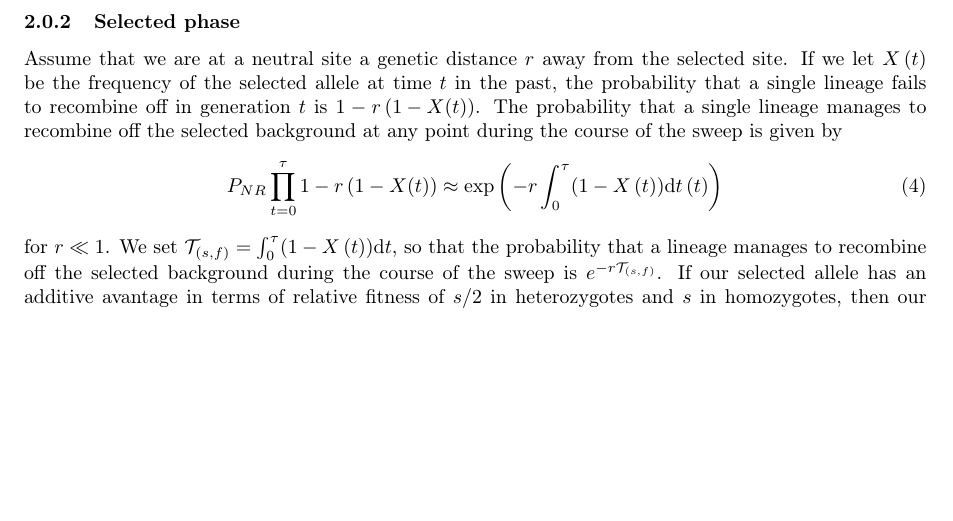
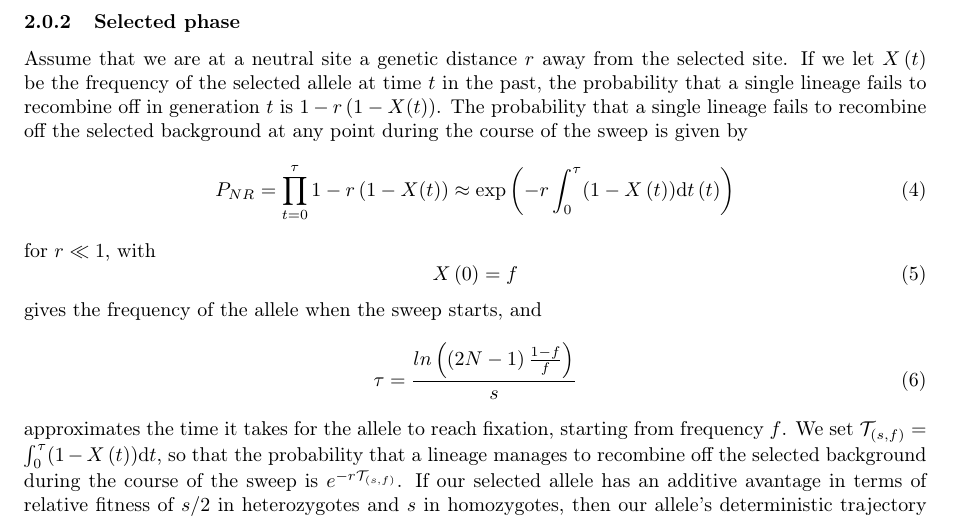
Before and after one commit to jjberg2/linked-selection, a LaTeX paper (Paper/SweepsFromStandingVarPaper.tex): part of page 4 of 7 before the commit and part of page 4 of 8 after it, cut so that both start at the same text, the shorter picture padded with empty space. Compiled offline with pdfLaTeX.

```diff
--- a/Paper/SweepsFromStandingVarPaper.tex
+++ b/Paper/SweepsFromStandingVarPaper.tex
@@ -112,11 +112,20 @@
 
 \subsubsection{Selected phase}
 Assume that we are at a neutral site a genetic distance $r$ away from the selected site.
-If we let $X\left(t\right)$ be the frequency of the selected allele at time $t$ in the past, the probability that a single lineage fails to recombine off in generation $t$ is $1-r\left(1-X(t)\right)$. The probability that a single lineage manages to recombine off the selected background at any point during the course of the sweep is given by
+If we let $X\left(t\right)$ be the frequency of the selected allele at time $t$ in the past, the probability that a single lineage fails to recombine off in generation $t$ is $1-r\left(1-X(t)\right)$. The probability that a single lineage fails to recombine off the selected background at any point during the course of the sweep is given by
 \begin{equation}
-P_{NR} \prod_{t=0}^{\tau} 1-r\left(1-X(t)\right)  \approx \exp \left(-r \int_0^{\tau}(1-X\left(t\right))\mathrm{d} t\left(t\right) \right)
+	P_{NR} = \prod_{t=0}^{\tau} 1-r\left(1-X(t)\right)  \approx \exp \left(-r \int_0^{\tau}(1-X\left(t\right))\mathrm{d} t\left(t\right) \right)
 \end{equation}
-for $r \ll 1$. We set  $\mathcal{T}_{\left(s,f\right)} = \int_0^{\tau}(1-X\left(t\right))\mathrm{d}t$, so that the probability that a lineage manages to recombine off the selected background during the course of the sweep is $e^{-r\mathcal{T}_{\left(s,f\right)}}$. If our selected allele has an additive avantage in terms of relative fitness of $s/2$ in heterozygotes and $s$ in homozygotes, then our allele's deterministic trajectory through the population is logistic and $\mathcal{T}_{\left(s,f\right)} =???$
+for $r \ll 1$, with
+\begin{equation}
+	X\left(0\right) = f
+\end{equation}
+gives the frequency of the allele when the sweep starts, and
+\begin{equation}
+	\tau = \frac{ln\left(\left(2N - 1\right)\frac{1-f}{f}\right)}{s}
+\end{equation}
+approximates the time it takes for the allele to reach fixation, starting from frequency $f$.
+We set  $\mathcal{T}_{\left(s,f\right)} = \int_0^{\tau}(1-X\left(t\right))\mathrm{d}t$, so that the probability that a lineage manages to recombine off the selected background during the course of the sweep is $e^{-r\mathcal{T}_{\left(s,f\right)}}$. If our selected allele has an additive avantage in terms of relative fitness of $s/2$ in heterozygotes and $s$ in homozygotes, then our allele's deterministic trajectory through the population is logistic and $\mathcal{T}_{\left(s,f\right)} =???$
 
 We assume that the sweep occurs fast enough that the probability of coalescence during the sweep is essentially zero. Therefore, each lineage makes an independent choice of whether it recombines out of the sweep, so that the probability that $i$ out of $k$ lineages fail to escape off the sweep background is
 \begin{equation}
```
Also changed, not shown: Figures/ConstantFreqNoSweep/12 lineages, f = 0.03, 400 reps, 2cM.pdf (added), Figures/ConstantFreqNoSweep/2 lineages, f = 0.05, 1000 reps, 4theta.pdf (added), Figures/ConstantFreqNoSweep/3 lineages, f = 0.05, 2000 reps, 4theta.pdf (added), Figures/ConstantFreqNoSweep/6 lineages, f = 0.05, 2000 reps.pdf (added), Figures/Example Sweep.png (added), Figures/FullSim/2 lineages, f = 0.01, s= 0.03, 400 reps.pdf (added), Figures/HapFreqPlot.pdf (added), Figures/HapPlotsDeNovo.pdf (added), Figures/MLEs_and_CI.pdf (added), Figures/NewFigs/NoSweep/Fig1.pdf (added), Figures/ParallelSSV.pdf (added), Figures/PiPlot.pdf (added), Figures/SSV/pi_density.nsam2gensago100.pdf (added), Figures/SSV/pi_density.nsam2gensago1000.pdf (added), 19 more files, 7 other files.
